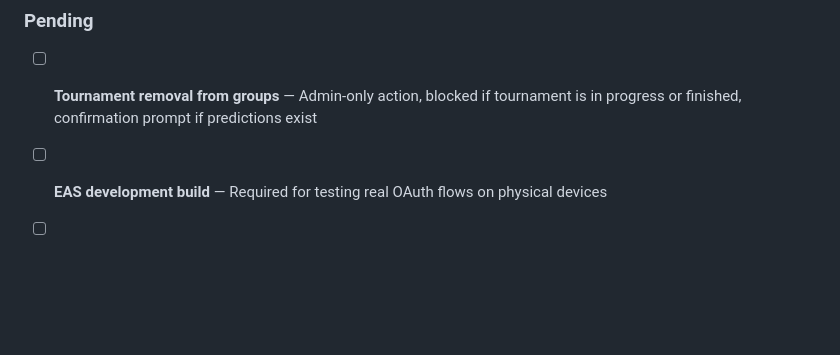
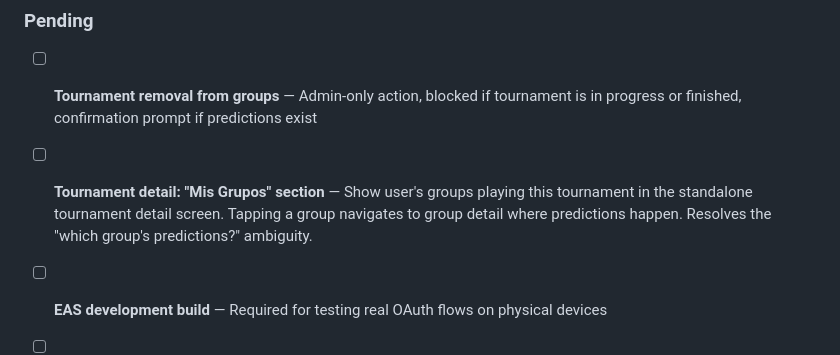
Before and after one commit to toju-development/pichichi, a Markdown page: docs/ROADMAP.md, the part around the change. GitHub-like rendering; blank space fills up the shorter version.

```diff
--- a/docs/ROADMAP.md
+++ b/docs/ROADMAP.md
@@ -45,6 +45,8 @@
 ### Pending
 
 - [ ] **Tournament removal from groups** — Admin-only action, blocked if tournament is in progress or finished, confirmation prompt if predictions exist
+
+- [ ] **Tournament detail: "Mis Grupos" section** — Show user's groups playing this tournament in the standalone tournament detail screen. Tapping a group navigates to group detail where predictions happen. Resolves the "which group's predictions?" ambiguity.
 
 - [ ] **EAS development build** — Required for testing real OAuth flows on physical devices
 
```
Also changed, not shown: docs/ARCHITECTURE.md (+7 -0 lines).
